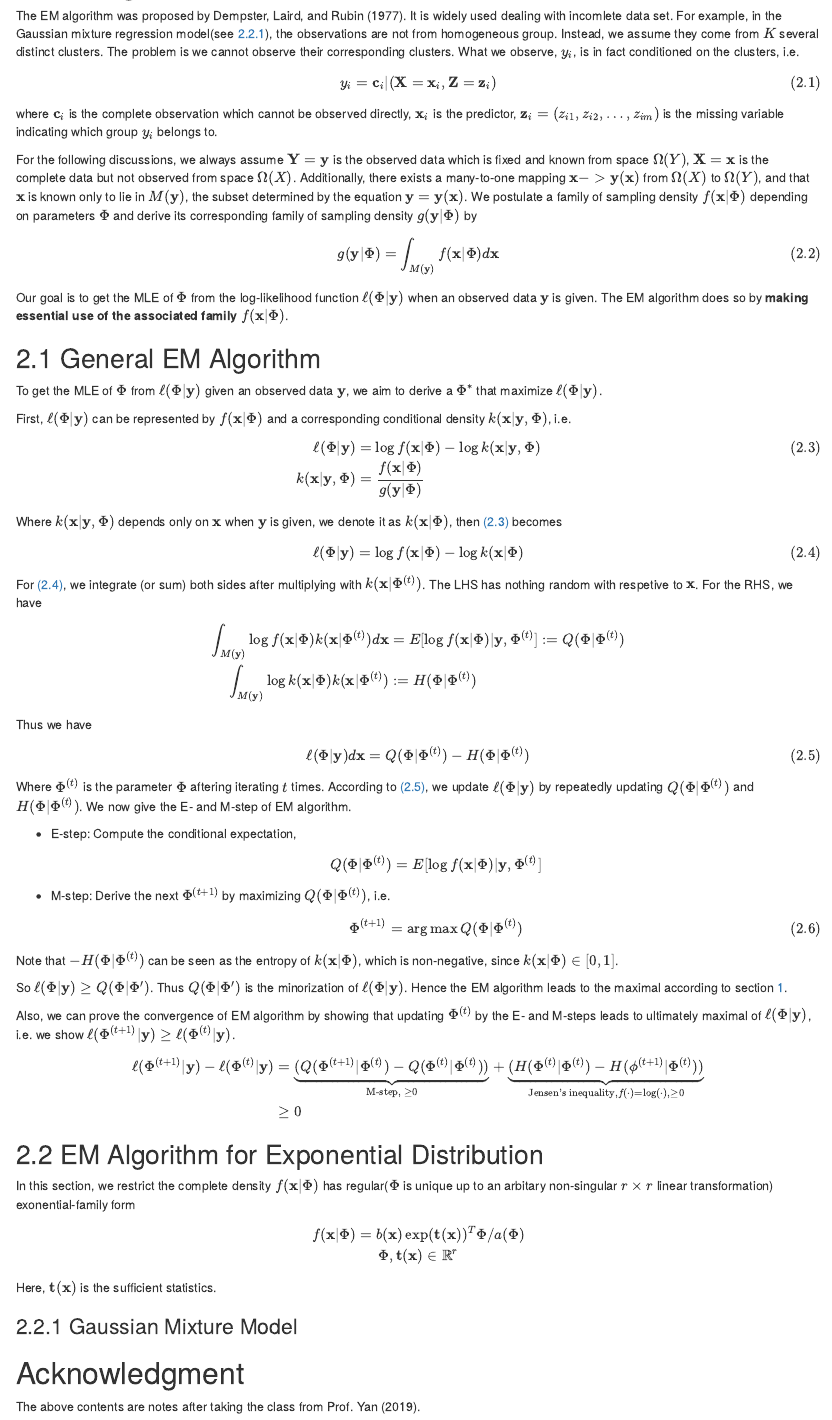
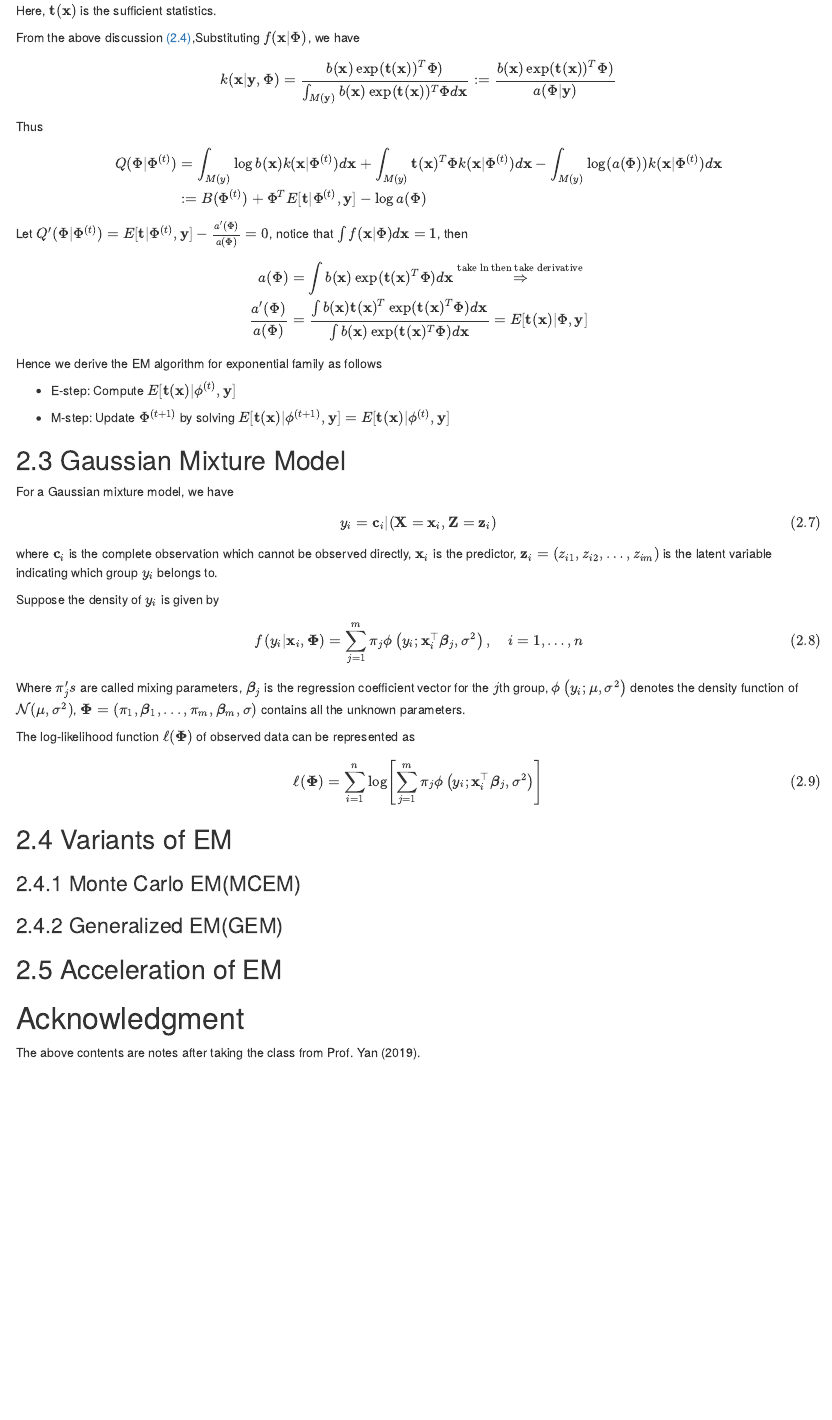
Before and after one commit to Kun73/Algorithm, an R Markdown document (EM/EM.Rmd): the page in a window 1100 px wide, from 730 px down before the commit and from 2060 px down after it. The pictures show the output file EM/EM.html that the author committed with the source, opened offline.

Commit message:
add EM for exponential family

```diff
--- a/EM/EM.Rmd
+++ b/EM/EM.Rmd
@@ -58,11 +58,7 @@ The EM algorithm can be seen as a special case of MM algorithm.
 
 # EM Algorithm
 
-The EM algorithm was proposed by @EM. It is widely used dealing with incomlete data set. For example, in the Gaussian mixture regression model(see \@ref(sec:gmm)), the observations are not from homogeneous group. Instead, we assume they come from $K$ several distinct clusters. The problem is we cannot observe their corresponding clusters. What we observe, $y_i$, is in fact conditioned on the clusters, i.e. \begin{equation}
-y_i = \mathbf{c}_i | (\mathbf{X} = \mathbf{x}_i,\mathbf{Z}=\mathbf{z}_i)
-(\#eq:yi)
-\end{equation}
-where $\mathbf{c}_i$ is the complete observation which cannot be observed directly, $\mathbf{x}_i$ is the predictor, $\mathbf{z}_i = \left(z_{i 1}, z_{i 2}, \ldots, z_{i m}\right)$ is the missing variable indicating which group $y_i$ belongs to.
+The EM algorithm was proposed by @EM. It is widely used dealing with incomlete data set. For example, in the Gaussian mixture regression model(see \@ref(sec:gmm)), the observations are not from homogeneous group.
 
 For the following discussions, we always assume $\mathbf{Y}=\mathbf{y}$ is the observed data which is fixed and known from space $\Omega(Y)$, $\mathbf{X} = \mathbf{x}$ is the complete data but not observed from space $\Omega(X)$. Additionally, there exists a many-to-one mapping $\mathbf{x}->\mathbf{y}(\mathbf{x})$ from $\Omega(X)$ to $\Omega(Y)$, and that $\mathbf{x}$ is known only to lie in $M(\mathbf{y})$, the subset determined by the equation $\mathbf{y} = \mathbf{y}(\mathbf{x})$.  We postulate a family of sampling density $f(\mathbf{x}|\Phi)$ depending on parameters $\Phi$ and derive its corresponding family of sampling density $g(\mathbf{y}|\Phi)$ by
 \begin{equation}
@@ -139,10 +136,65 @@ f(\mathbf{x}|\Phi) = b(\mathbf{x})\exp(\mathbf{t}(\mathbf{x}))^T\Phi/a(\Phi)\\
 \end{equation}
 Here, $\mathbf{t}(\mathbf{x})$ is the sufficient statistics.
 
+From the above discussion \@ref(eq:emfin),Substituting $f(\mathbf{x}|\Phi)$, we have
+\begin{align}
+k(\mathbf{x}|\mathbf{y},\Phi) = \frac{b(\mathbf{x})\exp(\mathbf{t}(\mathbf{x}))^T\Phi)}{\int_{M(\mathbf{y})} b(\mathbf{x})\exp(\mathbf{t}(\mathbf{x}))^T\Phi d\mathbf{x}}
+:=\frac{b(\mathbf{x})\exp(\mathbf{t}(\mathbf{x}))^T\Phi)}{a(\Phi|\mathbf{y})}
+\end{align}
+
+Thus
+\begin{align}
+Q(\Phi|\Phi^{(t)}) &= \int_{M(y)}\log b(\mathbf{x})k(\mathbf{x}|\Phi^{(t)})d\mathbf{x} + \int_{M(y)}\mathbf{t}(\mathbf{x})^T\Phi k(\mathbf{x}|\Phi^{(t)})d\mathbf{x}-\int_{M(y)} \log (a(\Phi)) k(\mathbf{x}|\Phi^{(t)})d\mathbf{x}\\
+&:=B(\Phi^{(t)}) + \Phi^T E[\mathbf{t}|\Phi^{(t)},\mathbf{y}] - \log a(\Phi)
+
+\end{align}
+
+Let $Q'(\Phi|\Phi^{(t)})=E[\mathbf{t}|\Phi^{(t)},\mathbf{y}]-\frac{a'(\Phi)}{a(\Phi)} = 0$, notice that $\int f(\mathbf{x}|\Phi)d\mathbf{x}=1$, then
+\begin{align}
+a(\Phi) &= \int b(\mathbf{x})\exp(\mathbf{t}(\mathbf{x})^T\Phi)d\mathbf{x} \stackrel{\text{take ln then take derivative}}\Rightarrow\\
+\frac{a'(\Phi)}{a(\Phi)} &= \frac{\int b(\mathbf{x}) \mathbf{t}(\mathbf{x})^T \exp(\mathbf{t}(\mathbf{x})^T\Phi)d\mathbf{x}}{\int b(\mathbf{x})  \exp(\mathbf{t}(\mathbf{x})^T\Phi)d\mathbf{x}}
+= E[\mathbf{t}(\mathbf{x})|\Phi,\mathbf{y}]
+\end{align}
+
+Hence we derive the EM algorithm for exponential family as follows
+
+- E-step: Compute $E[\mathbf{t}(\mathbf{x})|\phi^{(t)},\mathbf{y}]$
+
+- M-step: Update $\Phi^{(t+1)}$ by solving $E[\mathbf{t}(\mathbf{x})|\phi^{(t+1)},\mathbf{y}]=E[\mathbf{t}(\mathbf{x})|\phi^{(t)},\mathbf{y}]$
+
+## Gaussian Mixture Model {#sec:gmm}
 
 
 
-### Gaussian Mixture Model {#sec:gmm}
+For a Gaussian mixture model, we have
+\begin{equation}
+y_i = \mathbf{c}_i | (\mathbf{X} = \mathbf{x}_i,\mathbf{Z}=\mathbf{z}_i)
+(\#eq:gmmdata)
+\end{equation}
+where $\mathbf{c}_i$ is the complete observation which cannot be observed directly, $\mathbf{x}_i$ is the predictor, $\mathbf{z}_i = \left(z_{i 1}, z_{i 2}, \ldots, z_{i m}\right)$ is the latent variable indicating which group $y_i$ belongs to.
+
+Suppose the density of $y_i$ is given by
+\begin{equation}
+f\left(y_{i} | \mathbf{x}_{i}, \mathbf{\Phi}\right)=\sum_{j=1}^{m} \pi_{j} \phi\left(y_{i} ; \mathbf{x}_{i}^{\top} \boldsymbol{\beta}_{j}, \sigma^{2}\right), \quad i=1, \ldots, n
+(\#eq:gmmden)
+\end{equation}
+Where $\pi_j's$ are called mixing parameters, $\boldsymbol{\beta}_j$ is the regression coefficient vector for the $j$th group, $\phi\left(y_{i} ; \mu, \sigma^{2}\right)$  denotes the density function of $\mathcal{N}(\mu,\sigma^2)$, $\boldsymbol{\Phi}=(\pi_1,\boldsymbol{\beta}_1,...,\pi_m,\boldsymbol{\beta}_m,\sigma)$ contains all the unknown parameters.
+
+The log-likelihood function $\ell(\boldsymbol{\Phi})$ of observed data can be represented as
+\begin{equation}
+\ell(\boldsymbol{\Phi}) = \sum_{i=1}^n\log \left[\sum_{j=1}^{m} \pi_{j} \phi\left(y_{i} ; \mathbf{x}_{i}^{\top} \boldsymbol{\beta}_{j}, \sigma^{2}\right)\right]
+(\#eq:gmmell)
+\end{equation}
+
+
+## Variants of EM
+
+### Monte Carlo EM(MCEM)
+
+### Generalized EM(GEM)
+
+## Acceleration of EM
+
 
 # Acknowledgment {-}
 
```
Also changed, not shown: EM/EM.html, EM/EM.Rmd (7 more changed lines).
